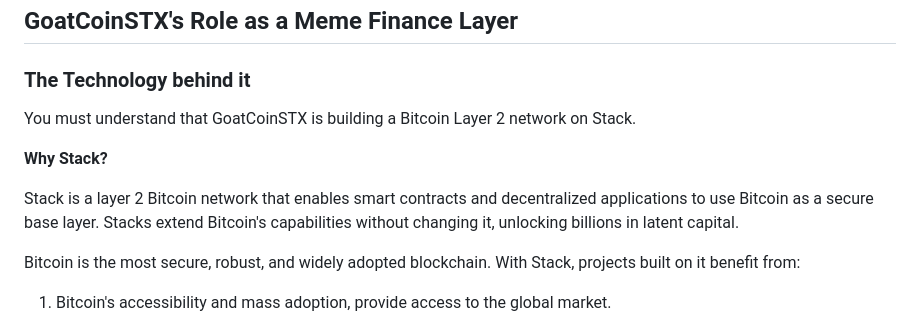
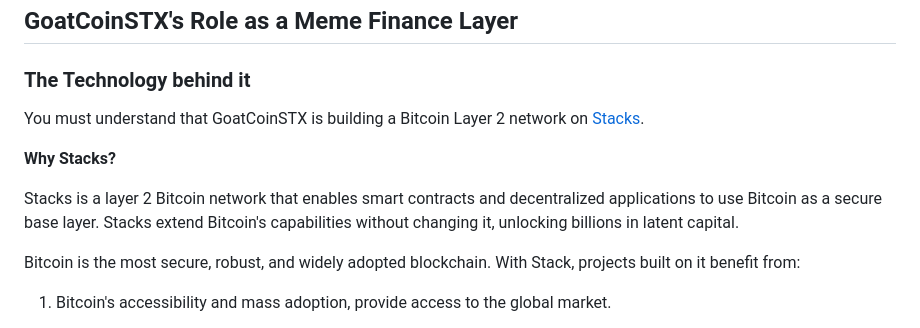
Before and after one commit to Ileolami/Aboutme, a Markdown page: clwqw6mwf000109jtdojwfla1.md, the part around the change. Drawn GitHub-style.

Commit message:
update post: GoatCoinSTX: The First Meme Finance Layer Of Bitcoin

```diff
--- a/clwqw6mwf000109jtdojwfla1.md
+++ b/clwqw6mwf000109jtdojwfla1.md
@@ -49,11 +49,11 @@ Memecoins have introduced a new dynamic to the financial ecosystem. They have sh
 
 ### The Technology behind it
 
-You must understand that GoatCoinSTX is building a Bitcoin Layer 2 network on Stack.
+You must understand that GoatCoinSTX is building a Bitcoin Layer 2 network on [Stacks](http://stacks.co).
 
-**Why Stack?**
+**Why Stacks?**
 
-Stack is a layer 2 Bitcoin network that enables smart contracts and decentralized applications to use Bitcoin as a secure base layer. Stacks extend Bitcoin's capabilities without changing it, unlocking billions in latent capital.
+Stacks is a layer 2 Bitcoin network that enables smart contracts and decentralized applications to use Bitcoin as a secure base layer. Stacks extend Bitcoin's capabilities without changing it, unlocking billions in latent capital.
 
 Bitcoin is the most secure, robust, and widely adopted blockchain. With Stack, projects built on it benefit from:
 
```
